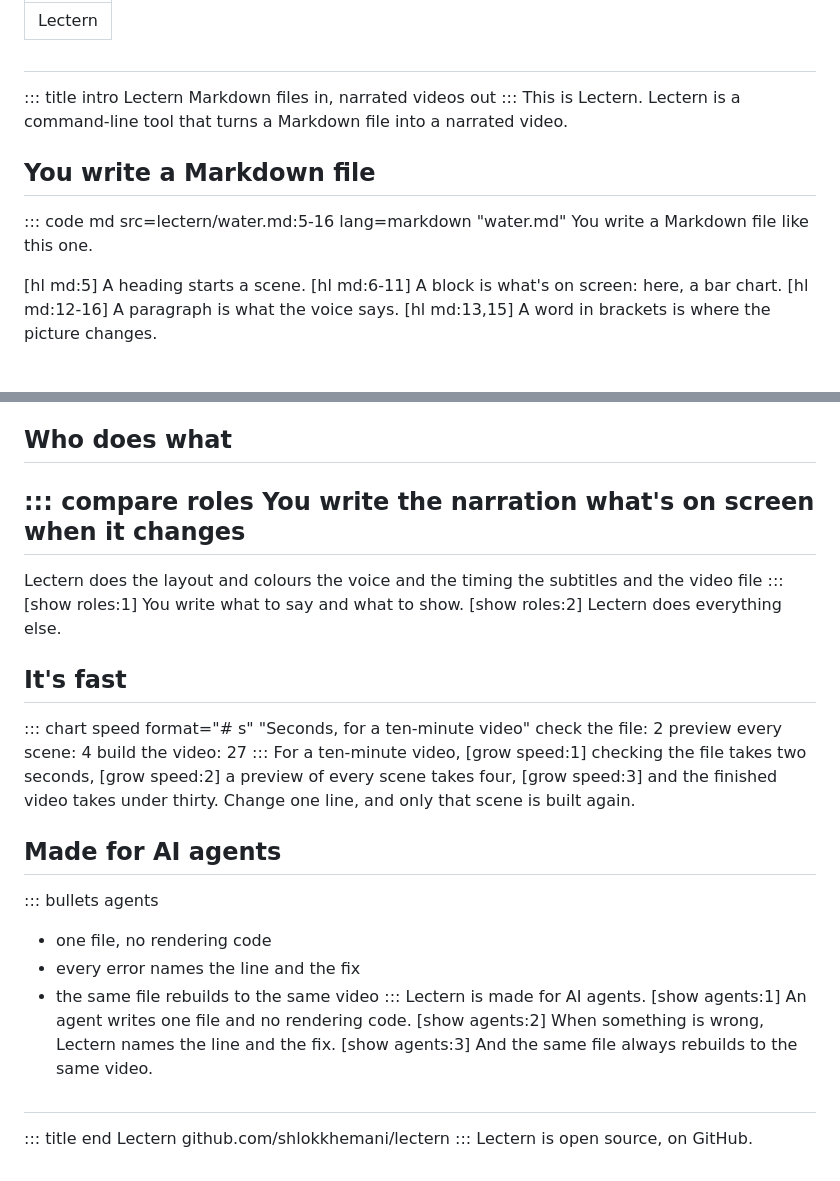
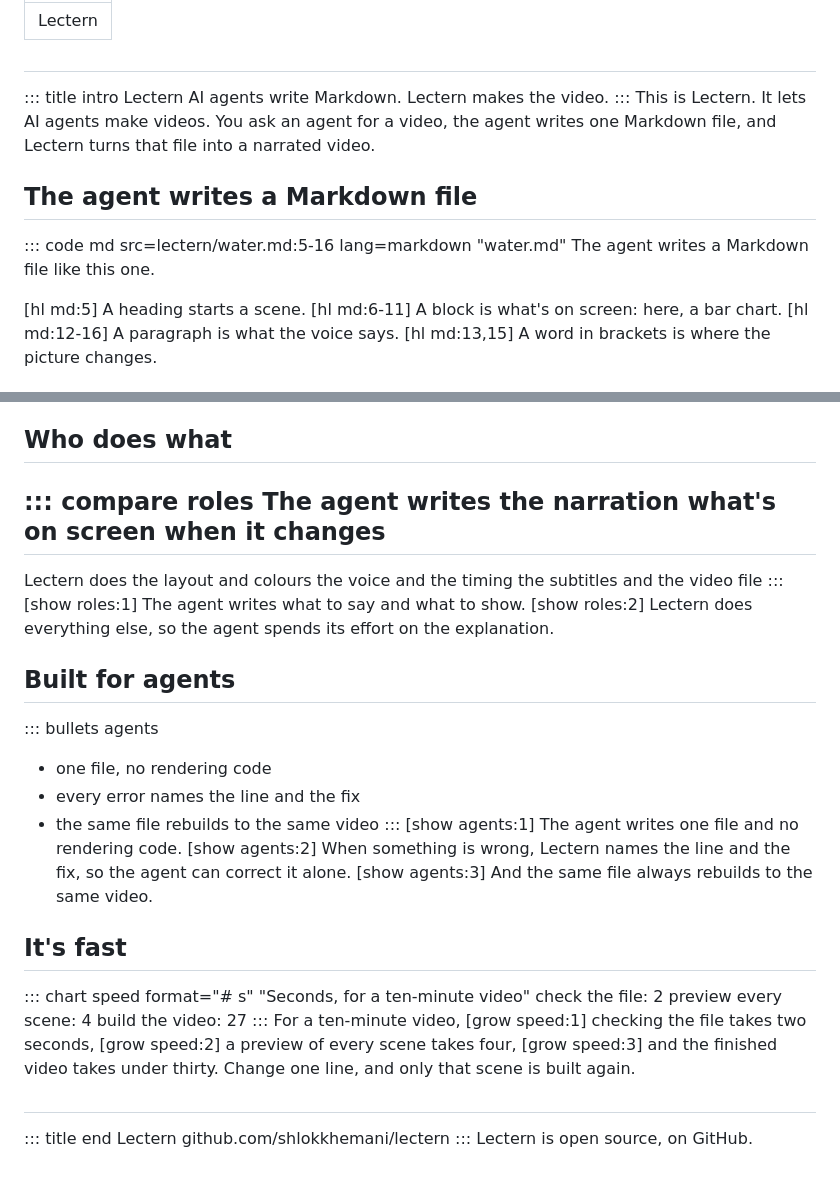
Before and after one commit to shlokkhemani/lectern, a Markdown page: examples/lectern.md, 2 parts joined by grey strips. Rendered like a GitHub page.

```diff
--- a/examples/lectern.md
+++ b/examples/lectern.md
@@ -5,13 +5,13 @@ title: Lectern
 ##
 ::: title intro
 Lectern
-Markdown files in, narrated videos out
+AI agents write Markdown. Lectern makes the video.
 :::
-This is Lectern. Lectern is a command-line tool that turns a Markdown file into a narrated video.
+This is Lectern. It lets AI agents make videos. You ask an agent for a video, the agent writes one Markdown file, and Lectern turns that file into a narrated video.
 
-## You write a Markdown file
+## The agent writes a Markdown file
 ::: code md src=lectern/water.md:5-16 lang=markdown "water.md"
-You write a Markdown file like this one.
+The agent writes a Markdown file like this one.
 
 [hl md:5] A heading starts a scene. [hl md:6-11] A block is what's on screen: here, a bar chart.
 [hl md:12-16] A paragraph is what the voice says. [hl md:13,15] A word in brackets is where the picture changes.
@@ -40,7 +40,7 @@ Almost all of Earth's water [grow water] sits in the oceans. The fresh water we
 
 ## Who does what
 ::: compare roles
-You write
+The agent writes
 the narration
 what's on screen
 when it changes
@@ -50,7 +50,15 @@ the layout and colours
 the voice and the timing
 the subtitles and the video file
 :::
-[show roles:1] You write what to say and what to show. [show roles:2] Lectern does everything else.
+[show roles:1] The agent writes what to say and what to show. [show roles:2] Lectern does everything else, so the agent spends its effort on the explanation.
+
+## Built for agents
+::: bullets agents
+- one file, no rendering code
+- every error names the line and the fix
+- the same file rebuilds to the same video
+:::
+[show agents:1] The agent writes one file and no rendering code. [show agents:2] When something is wrong, Lectern names the line and the fix, so the agent can correct it alone. [show agents:3] And the same file always rebuilds to the same video.
 
 ## It's fast
 ::: chart speed format="# s" "Seconds, for a ten-minute video"
@@ -60,14 +68,6 @@ build the video: 27
 :::
 For a ten-minute video, [grow speed:1] checking the file takes two seconds, [grow speed:2] a preview of every scene takes four, [grow speed:3] and the finished video takes under thirty. Change one line, and only that scene is built again.
 
-## Made for AI agents
-::: bullets agents
-- one file, no rendering code
-- every error names the line and the fix
-- the same file rebuilds to the same video
-:::
-Lectern is made for AI agents. [show agents:1] An agent writes one file and no rendering code. [show agents:2] When something is wrong, Lectern names the line and the fix. [show agents:3] And the same file always rebuilds to the same video.
-
 ##
 ::: title end
 Lectern
```
Also changed, not shown: README.md (+2 -2 lines), docs/media/lectern-sheet.png, docs/media/lectern.gif, 1 other file.
